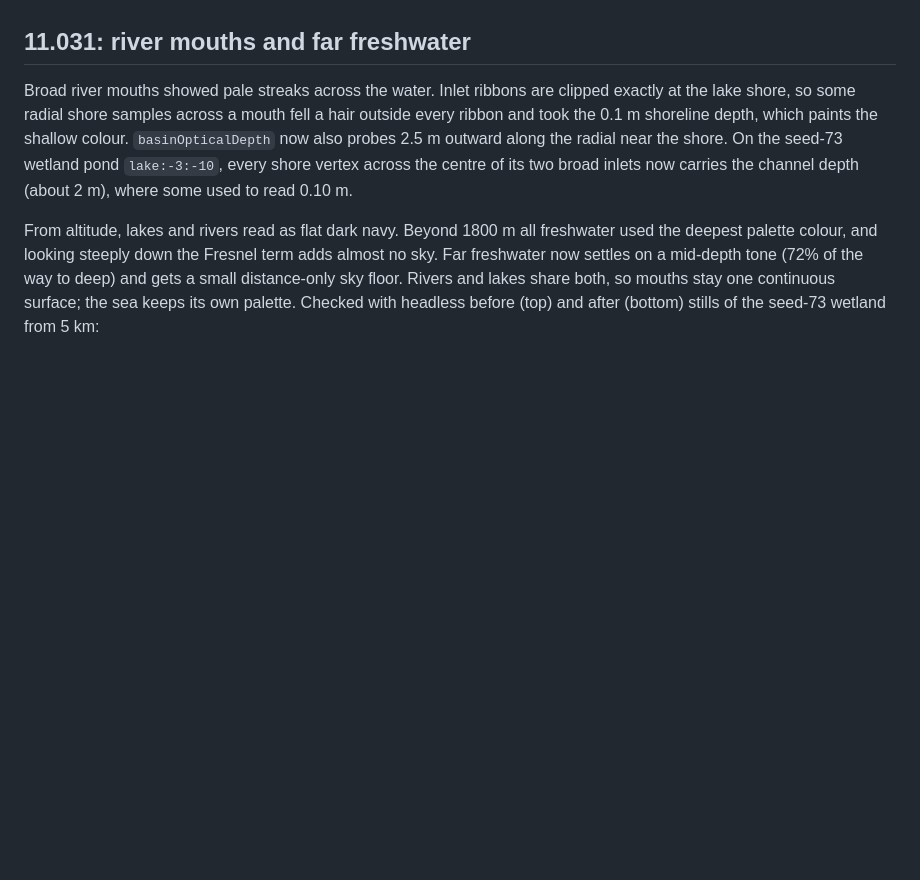
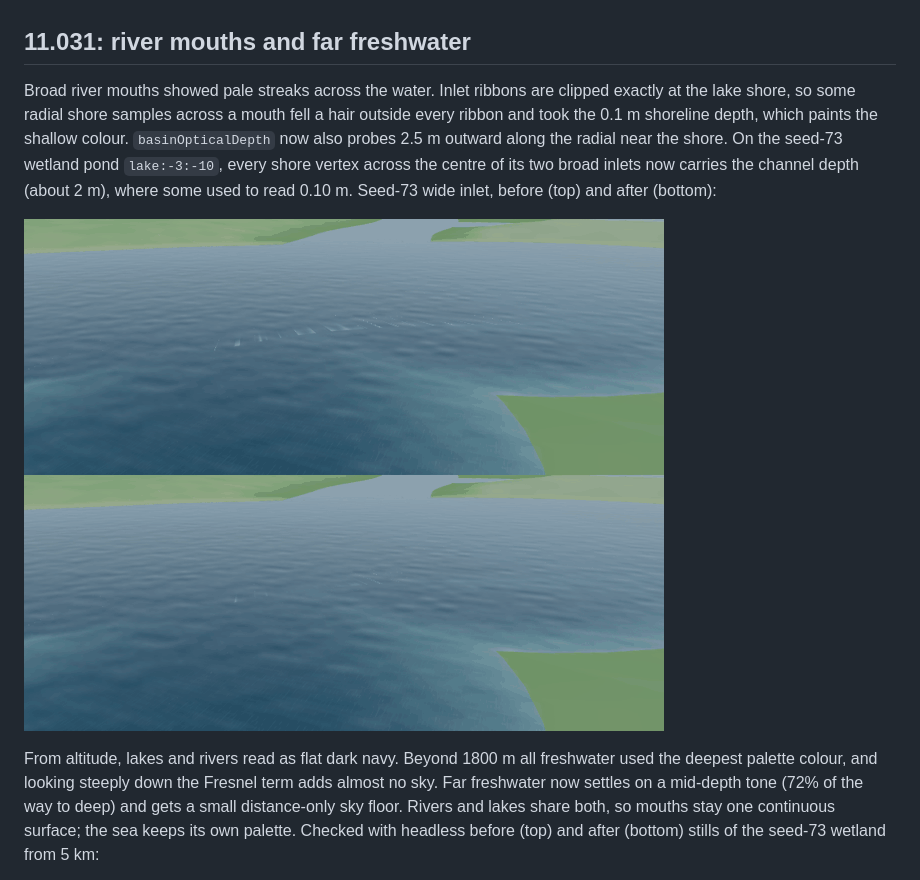
Before and after one commit to DanielMellen-University/Blackout, a Markdown page: docs/water-surface-review.md, the part around the change. Rendered like a GitHub page; pictures changed too: docs/reviews/mouth-streaks-11.031.png (added); blank space fills up the shorter version.

Commit message:
Add the 11.031 river mouth streak still to the water review

```diff
--- a/docs/water-surface-review.md
+++ b/docs/water-surface-review.md
@@ -4,7 +4,9 @@ Newest first. Each section records what changed, how it was checked, and what wa
 
 ## 11.031: river mouths and far freshwater
 
-Broad river mouths showed pale streaks across the water. Inlet ribbons are clipped exactly at the lake shore, so some radial shore samples across a mouth fell a hair outside every ribbon and took the 0.1 m shoreline depth, which paints the shallow colour. `basinOpticalDepth` now also probes 2.5 m outward along the radial near the shore. On the seed-73 wetland pond `lake:-3:-10`, every shore vertex across the centre of its two broad inlets now carries the channel depth (about 2 m), where some used to read 0.10 m.
+Broad river mouths showed pale streaks across the water. Inlet ribbons are clipped exactly at the lake shore, so some radial shore samples across a mouth fell a hair outside every ribbon and took the 0.1 m shoreline depth, which paints the shallow colour. `basinOpticalDepth` now also probes 2.5 m outward along the radial near the shore. On the seed-73 wetland pond `lake:-3:-10`, every shore vertex across the centre of its two broad inlets now carries the channel depth (about 2 m), where some used to read 0.10 m. Seed-73 wide inlet, before (top) and after (bottom):
+
+![Mouth streaks before and after](reviews/mouth-streaks-11.031.png)
 
 From altitude, lakes and rivers read as flat dark navy. Beyond 1800 m all freshwater used the deepest palette colour, and looking steeply down the Fresnel term adds almost no sky. Far freshwater now settles on a mid-depth tone (72% of the way to deep) and gets a small distance-only sky floor. Rivers and lakes share both, so mouths stay one continuous surface; the sea keeps its own palette. Checked with headless before (top) and after (bottom) stills of the seed-73 wetland from 5 km:
 
```
